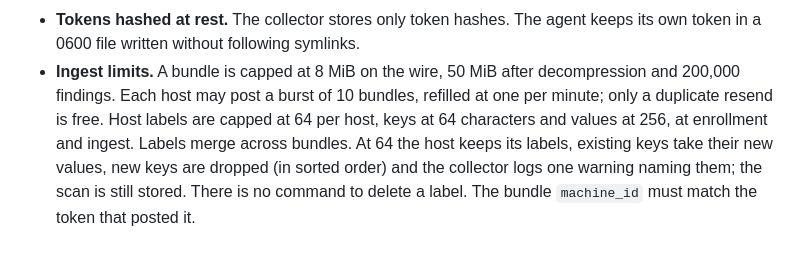
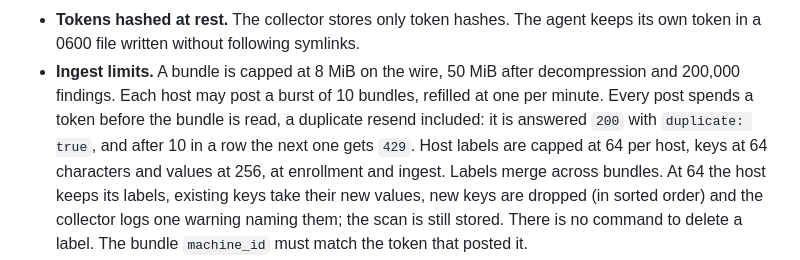
Before and after one commit to orengacademy/pqc-scanner2, a Markdown page: docs/FLEET.md, the part around the change. Drawn GitHub-style.

```diff
--- a/docs/FLEET.md
+++ b/docs/FLEET.md
@@ -141,7 +141,8 @@ as change. `pqcscan diff --parity` uses the same key to compare a primary with i
   keeps its own token in a 0600 file written without following symlinks.
 - **Ingest limits.** A bundle is capped at 8 MiB on the wire, 50 MiB after
   decompression and 200,000 findings. Each host may post a burst of 10 bundles,
-  refilled at one per minute; only a duplicate resend is free.
+  refilled at one per minute. Every post spends a token before the bundle is read, a duplicate resend included: it is
+  answered `200` with `duplicate: true`, and after 10 in a row the next one gets `429`.
   Host labels are capped at 64 per host, keys at 64 characters and values at 256, at enrollment and ingest.
   Labels merge across bundles. At 64 the host keeps its labels, existing keys take their new values, new keys are
   dropped (in sorted order) and the collector logs one warning naming them; the scan is still stored. There is no command to delete a label.
```
Also changed, not shown: benchmark/fleet/soak-real.md (+35 -19 lines).
